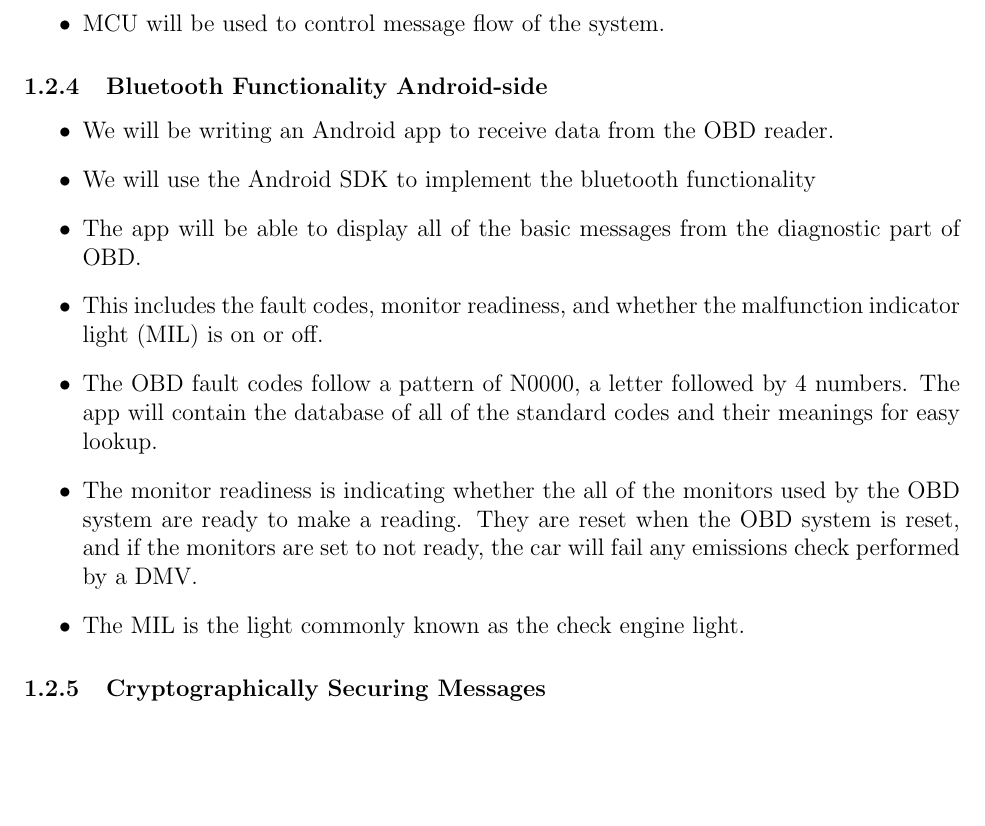
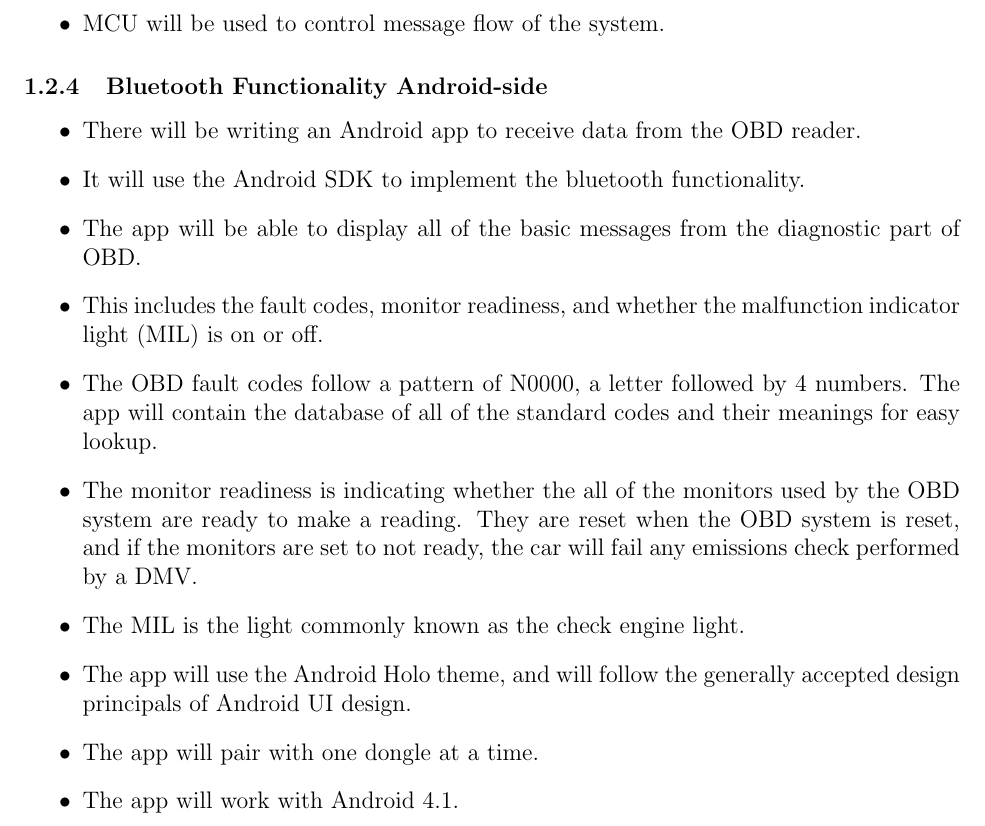
Before and after one commit to sdt16/eecs398, a LaTeX document (project_proposal/project_proposal.tex): part of page 3 of 5, cut so that both start at the same text, the shorter picture padded with empty space. Compiled offline with pdfLaTeX.

Commit message:
Adding android functionality.

```diff
--- a/project_proposal/project_proposal.tex
+++ b/project_proposal/project_proposal.tex
@@ -62,13 +62,17 @@ This project has quite a few objectives because there are quite a few parts to i
 
 \subsubsection{Bluetooth Functionality Android-side}
 \begin{itemize}
-	\item We will be writing an Android app to receive data from the OBD reader.
-	\item We will use the Android SDK to implement the bluetooth functionality
+	\item There will be writing an Android app to receive data from the OBD reader.
+	\item It will use the Android SDK to implement the bluetooth functionality.
 	\item The app will be able to display all of the basic messages from the diagnostic part of OBD.
 	\item This includes the fault codes, monitor readiness, and whether the malfunction indicator light (MIL) is on or off.
 	\item The OBD fault codes follow a pattern of N0000, a letter followed by 4 numbers. The app will contain the database of all of the standard codes and their meanings for easy lookup.
 	\item  The monitor readiness is indicating whether the all of the monitors used by the OBD system are ready to make a reading. They are reset when the OBD system is reset, and if the monitors are set to not ready, the car will fail any emissions check performed by a DMV.
 	\item The MIL is the light commonly known as the check engine light.
+	\item The app will use the Android Holo theme, and will follow the generally accepted design principals of Android UI design.
+	\item The app will pair with one dongle at a time.
+	\item The app will work with Android 4.1.
+
 \end{itemize}
 
 \subsubsection{Cryptographically Securing Messages}
```
